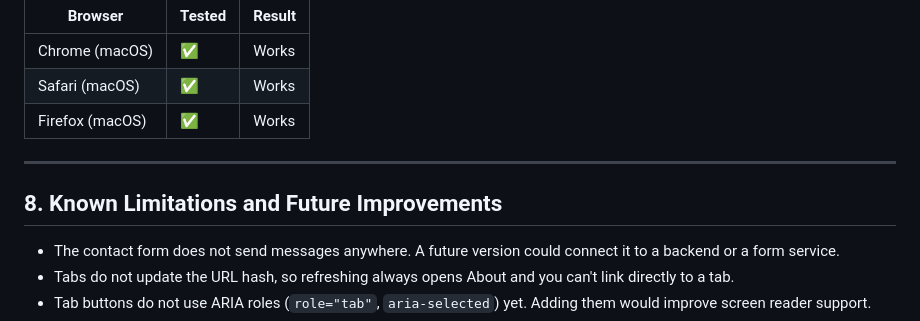
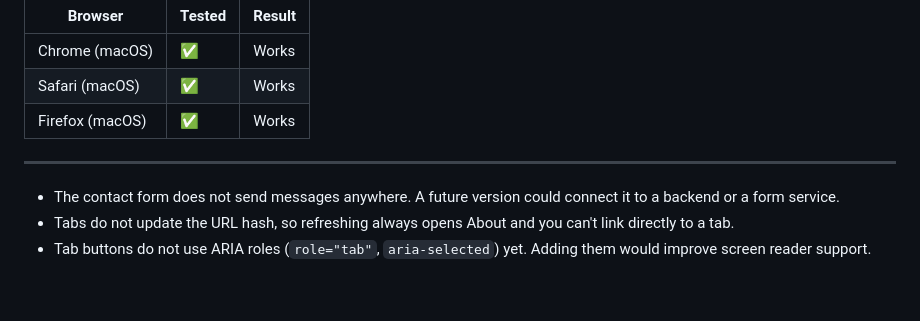
Before and after one commit to 202358650/202358650-BaderAl-Ghamdi-assignment2, a Markdown page: technical-documentation.md, the part around the change. Drawn GitHub-style; blank space fills up the shorter version.

```diff
--- a/technical-documentation.md
+++ b/technical-documentation.md
@@ -180,8 +180,6 @@ Everything uses standard, widely supported features (`classList`, `querySelector
 
 ---
 
-## 8. Known Limitations and Future Improvements
-
 - The contact form does not send messages anywhere. A future version could connect it to a backend or a form service.
 - Tabs do not update the URL hash, so refreshing always opens About and you can't link directly to a tab.
 - Tab buttons do not use ARIA roles (`role="tab"`, `aria-selected`) yet. Adding them would improve screen reader support.
```
